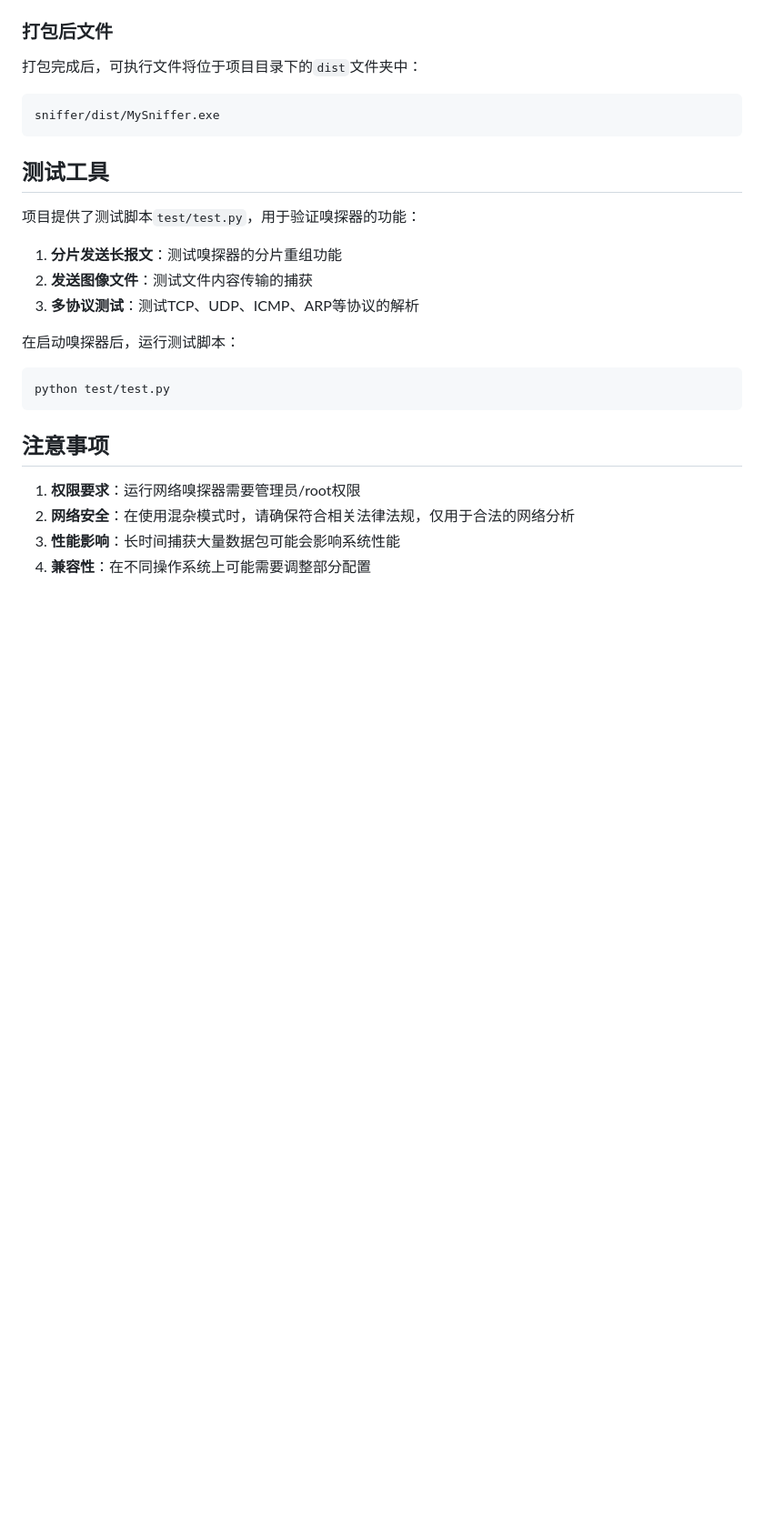
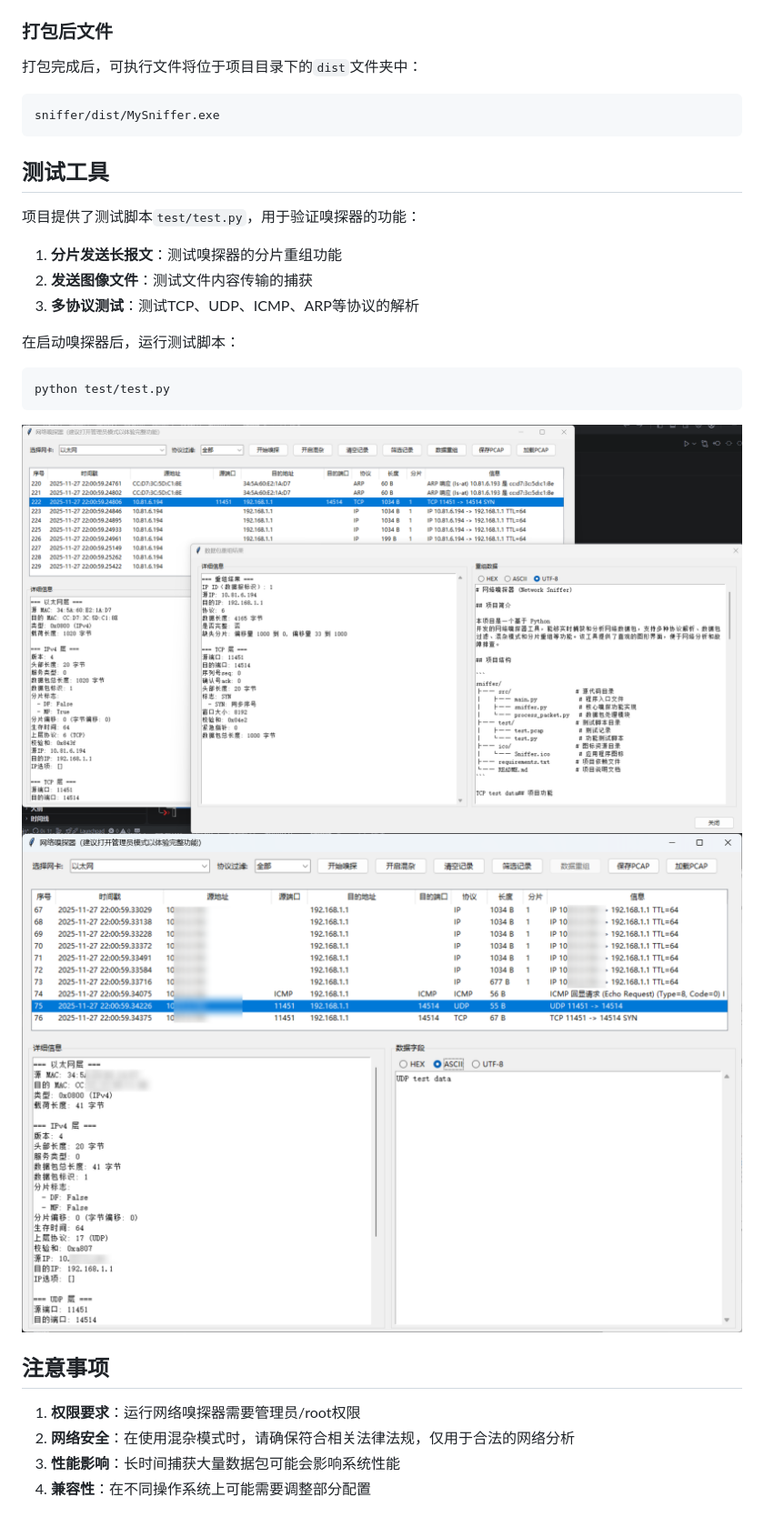
Before and after one commit to youyeyejie/NIS3364_Network_Sniffer, a Markdown page: README.md, the part around the change. Shown: that part at 91% size. GitHub-like rendering; pictures changed too: image/image-1.png (added), image/image.png (added); blank space fills up the shorter version.

Commit message:
update test and readme

````diff
--- a/README.md
+++ b/README.md
@@ -108,6 +108,9 @@ sniffer/dist/MySniffer.exe
 python test/test.py
 ```
 
+![](image/image.png)
+![](image/image-1.png)
+
 ## 注意事项
 
 1. **权限要求**：运行网络嗅探器需要管理员/root权限
````
Also changed, not shown: 2 other files.
